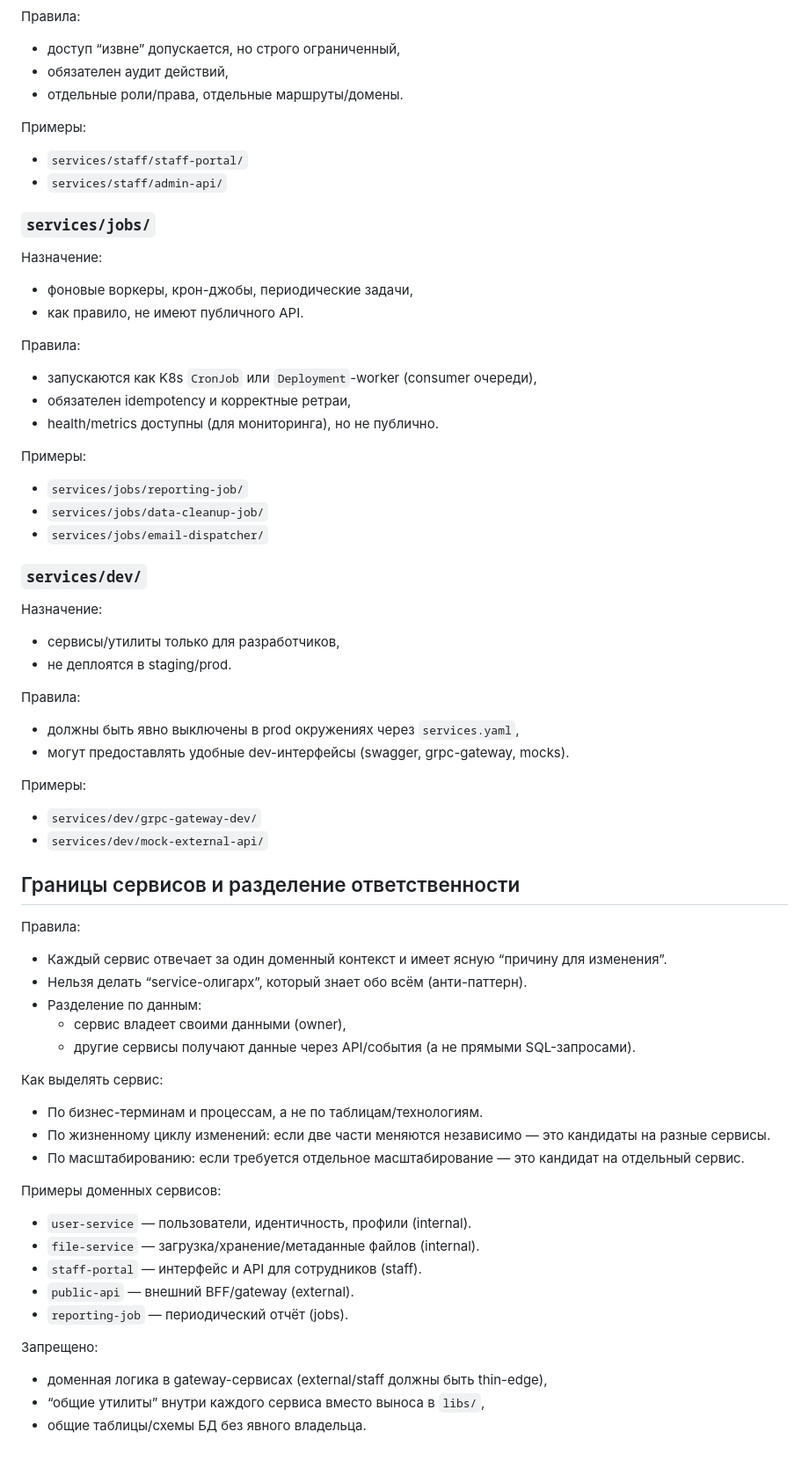
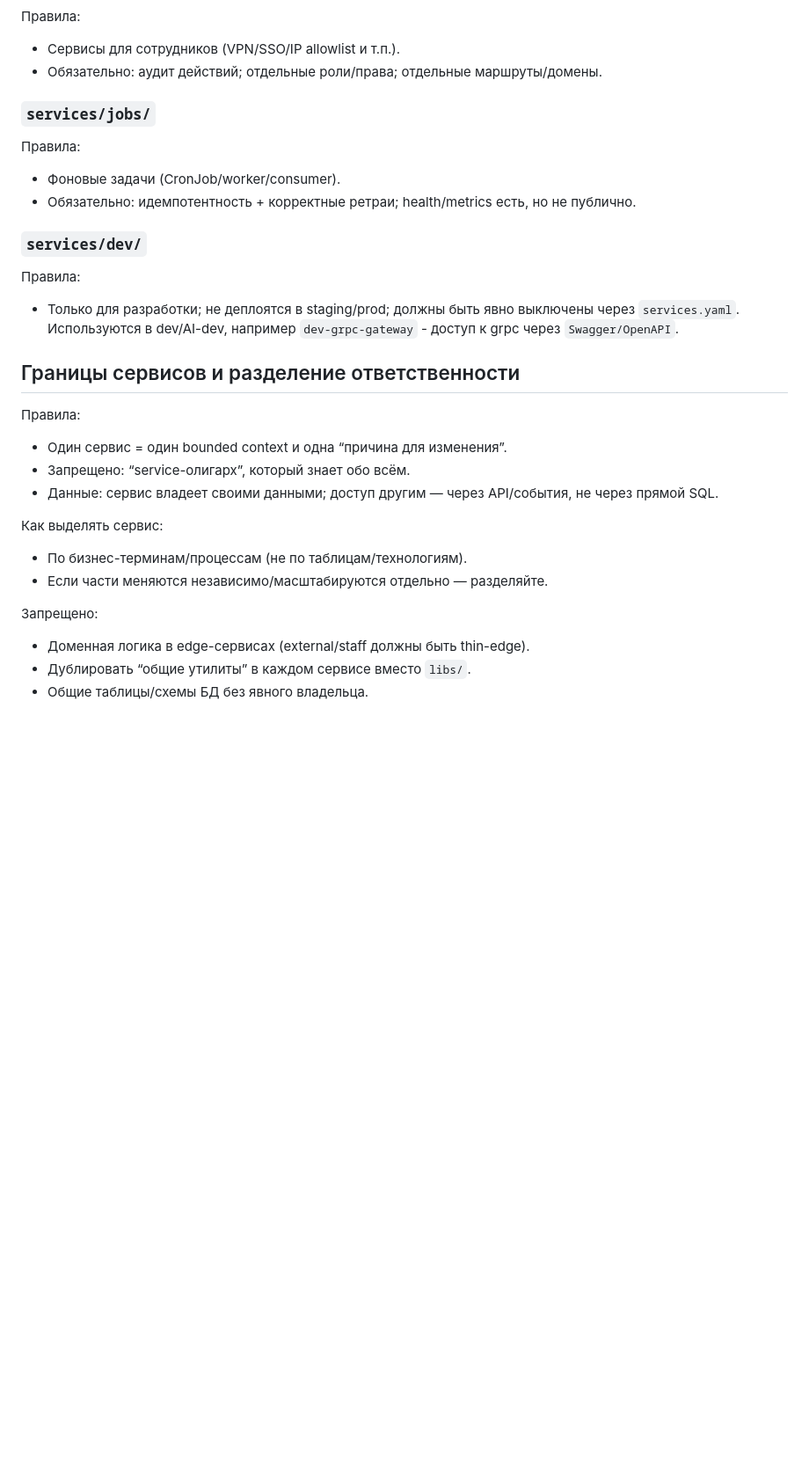
Before and after one commit to codex-k8s/project-example, a Markdown page: docs/design-guidelines/1_project_architecture.md, the part around one of its changes. Shown at 88% size. Drawn GitHub-style; blank space fills up the shorter version.

```diff
--- a/docs/design-guidelines/1_project_architecture.md
+++ b/docs/design-guidelines/1_project_architecture.md
@@ -121,62 +53,28 @@
 Правила:
-- доступ “извне” допускается, но строго ограниченный,
-- обязателен аудит действий,
-- отдельные роли/права, отдельные маршруты/домены.
-
-Примеры:
-- `services/staff/staff-portal/`
-- `services/staff/admin-api/`
+- Сервисы для сотрудников (VPN/SSO/IP allowlist и т.п.).
+- Обязательно: аудит действий; отдельные роли/права; отдельные маршруты/домены.
 
 ### `services/jobs/`
-Назначение:
-- фоновые воркеры, крон-джобы, периодические задачи,
-- как правило, не имеют публичного API.
-
 Правила:
-- запускаются как K8s `CronJob` или `Deployment`-worker (consumer очереди),
-- обязателен idempotency и корректные ретраи,
-- health/metrics доступны (для мониторинга), но не публично.
-
-Примеры:
-- `services/jobs/reporting-job/`
-- `services/jobs/data-cleanup-job/`
-- `services/jobs/email-dispatcher/`
+- Фоновые задачи (CronJob/worker/consumer).
+- Обязательно: идемпотентность + корректные ретраи; health/metrics есть, но не публично.
 
 ### `services/dev/`
-Назначение:
-- сервисы/утилиты только для разработчиков,
-- не деплоятся в staging/prod.
-
 Правила:
-- должны быть явно выключены в prod окружениях через `services.yaml`,
-- могут предоставлять удобные dev-интерфейсы (swagger, grpc-gateway, mocks).
-
-Примеры:
-- `services/dev/grpc-gateway-dev/`
-- `services/dev/mock-external-api/`
+- Только для разработки; не деплоятся в staging/prod; должны быть явно выключены через `services.yaml`. Используются в dev/AI-dev, например `dev-grpc-gateway` - доступ к grpc через `Swagger/OpenAPI`.
 
 ## Границы сервисов и разделение ответственности
 
 Правила:
-- Каждый сервис отвечает за один доменный контекст и имеет ясную “причину для изменения”.
-- Нельзя делать “service-олигарх”, который знает обо всём (анти-паттерн).
-- Разделение по данным:
-    - сервис владеет своими данными (owner),
-    - другие сервисы получают данные через API/события (а не прямыми SQL-запросами).
+- Один сервис = один bounded context и одна “причина для изменения”.
+- Запрещено: “service-олигарх”, который знает обо всём.
+- Данные: сервис владеет своими данными; доступ другим — через API/события, не через прямой SQL.
 
 Как выделять сервис:
-- По бизнес-терминам и процессам, а не по таблицам/технологиям.
-- По жизненному циклу изменений: если две части меняются независимо — это кандидаты на разные сервисы.
-- По масштабированию: если требуется отдельное масштабирование — это кандидат на отдельный сервис.
-
-Примеры доменных сервисов:
-- `user-service` — пользователи, идентичность, профили (internal).
-- `file-service` — загрузка/хранение/метаданные файлов (internal).
-- `staff-portal` — интерфейс и API для сотрудников (staff).
-- `public-api` — внешний BFF/gateway (external).
-- `reporting-job` — периодический отчёт (jobs).
+- По бизнес-терминам/процессам (не по таблицам/технологиям).
+- Если части меняются независимо/масштабируются отдельно — разделяйте.
 
 Запрещено:
-- доменная логика в gateway-сервисах (external/staff должны быть thin-edge),
-- “общие утилиты” внутри каждого сервиса вместо выноса в `libs/`,
-- общие таблицы/схемы БД без явного владельца.
+- Доменная логика в edge-сервисах (external/staff должны быть thin-edge).
+- Дублировать “общие утилиты” в каждом сервисе вместо `libs/`.
+- Общие таблицы/схемы БД без явного владельца.
```
Also changed, not shown: other parts of docs/design-guidelines/1_project_architecture.md (+29 -97 lines).
